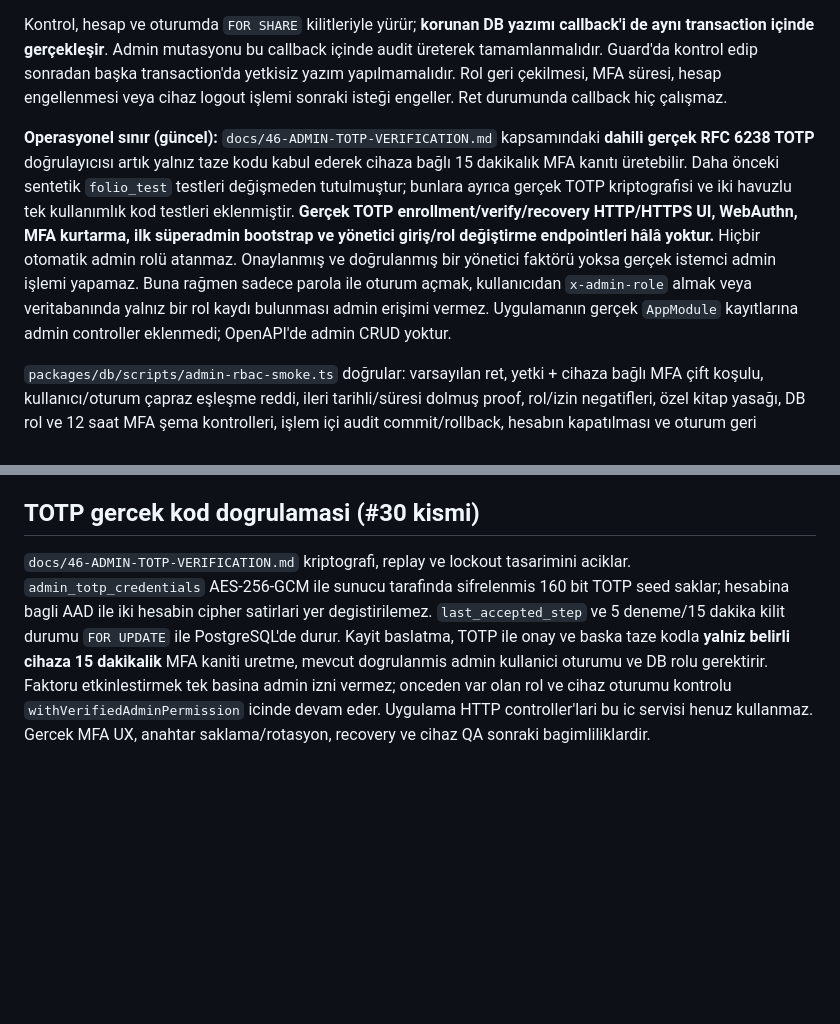
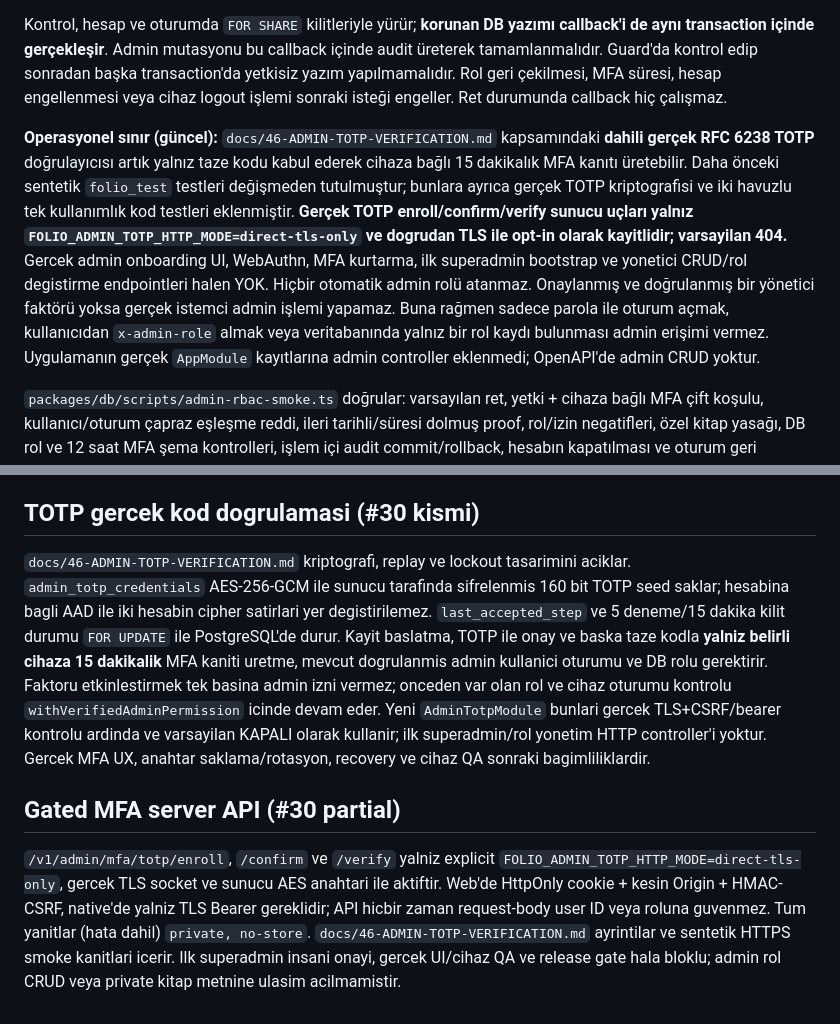
Before and after one commit to VOX-Medya/folio, a Markdown page: docs/28-ADMIN-RBAC-BOUNDARIES.md, 2 parts joined by grey strips. GitHub-like rendering; blank space fills up the shorter version.

Commit message:
docs(#43): distinguish opt-in TOTP transport from still-blocked admin CRUD/bootstrap

```diff
--- a/docs/28-ADMIN-RBAC-BOUNDARIES.md
+++ b/docs/28-ADMIN-RBAC-BOUNDARIES.md
@@ -15,7 +15,7 @@ Geriye dönük değişiklik yapmayan `0013_admin_role_mfa_gate.sql` migrasyonu,
 
 Kontrol, hesap ve oturumda `FOR SHARE` kilitleriyle yürür; **korunan DB yazımı callback'i de aynı transaction içinde gerçekleşir**. Admin mutasyonu bu callback içinde audit üreterek tamamlanmalıdır. Guard'da kontrol edip sonradan başka transaction'da yetkisiz yazım yapılmamalıdır. Rol geri çekilmesi, MFA süresi, hesap engellenmesi veya cihaz logout işlemi sonraki isteği engeller. Ret durumunda callback hiç çalışmaz.
 
-**Operasyonel sınır (güncel):** `docs/46-ADMIN-TOTP-VERIFICATION.md` kapsamındaki **dahili gerçek RFC 6238 TOTP** doğrulayıcısı artık yalnız taze kodu kabul ederek cihaza bağlı 15 dakikalık MFA kanıtı üretebilir. Daha önceki sentetik `folio_test` testleri değişmeden tutulmuştur; bunlara ayrıca gerçek TOTP kriptografisi ve iki havuzlu tek kullanımlık kod testleri eklenmiştir. **Gerçek TOTP enrollment/verify/recovery HTTP/HTTPS UI, WebAuthn, MFA kurtarma, ilk süperadmin bootstrap ve yönetici giriş/rol değiştirme endpointleri hâlâ yoktur.** Hiçbir otomatik admin rolü atanmaz. Onaylanmış ve doğrulanmış bir yönetici faktörü yoksa gerçek istemci admin işlemi yapamaz. Buna rağmen sadece parola ile oturum açmak, kullanıcıdan `x-admin-role` almak veya veritabanında yalnız bir rol kaydı bulunması admin erişimi vermez. Uygulamanın gerçek `AppModule` kayıtlarına admin controller eklenmedi; OpenAPI'de admin CRUD yoktur.
+**Operasyonel sınır (güncel):** `docs/46-ADMIN-TOTP-VERIFICATION.md` kapsamındaki **dahili gerçek RFC 6238 TOTP** doğrulayıcısı artık yalnız taze kodu kabul ederek cihaza bağlı 15 dakikalık MFA kanıtı üretebilir. Daha önceki sentetik `folio_test` testleri değişmeden tutulmuştur; bunlara ayrıca gerçek TOTP kriptografisi ve iki havuzlu tek kullanımlık kod testleri eklenmiştir. **Gerçek TOTP enroll/confirm/verify sunucu uçları yalnız `FOLIO_ADMIN_TOTP_HTTP_MODE=direct-tls-only` ve dogrudan TLS ile opt-in olarak kayitlidir; varsayilan 404.** Gercek admin onboarding UI, WebAuthn, MFA kurtarma, ilk superadmin bootstrap ve yonetici CRUD/rol degistirme endpointleri halen YOK. Hiçbir otomatik admin rolü atanmaz. Onaylanmış ve doğrulanmış bir yönetici faktörü yoksa gerçek istemci admin işlemi yapamaz. Buna rağmen sadece parola ile oturum açmak, kullanıcıdan `x-admin-role` almak veya veritabanında yalnız bir rol kaydı bulunması admin erişimi vermez. Uygulamanın gerçek `AppModule` kayıtlarına admin controller eklenmedi; OpenAPI'de admin CRUD yoktur.
 
 `packages/db/scripts/admin-rbac-smoke.ts` doğrular: varsayılan ret, yetki + cihaza bağlı MFA çift koşulu, kullanıcı/oturum çapraz eşleşme reddi, ileri tarihli/süresi dolmuş proof, rol/izin negatifleri, özel kitap yasağı, DB rol ve 12 saat MFA şema kontrolleri, işlem içi audit commit/rollback, hesabın kapatılması ve oturum geri çekilmesi. CI'da `bash infra/lab.sh admin-rbac-smoke` **yalnız Folio izolasyonunda** çalışır. Kalıcı şema ileri sürümlüdür; mevcut kullanıcı ve katalog verisini silmez.
 
@@ -33,4 +33,8 @@ Aktif olmayan hedefe rol verilmez. Grant tekrarı `changed:false` döner ve saht
 
 ## TOTP gercek kod dogrulamasi (#30 kismi)
 
-`docs/46-ADMIN-TOTP-VERIFICATION.md` kriptografi, replay ve lockout tasarimini aciklar. `admin_totp_credentials` AES-256-GCM ile sunucu tarafinda sifrelenmis 160 bit TOTP seed saklar; hesabina bagli AAD ile iki hesabin cipher satirlari yer degistirilemez. `last_accepted_step` ve 5 deneme/15 dakika kilit durumu `FOR UPDATE` ile PostgreSQL'de durur. Kayit baslatma, TOTP ile onay ve baska taze kodla **yalniz belirli cihaza 15 dakikalik** MFA kaniti uretme, mevcut dogrulanmis admin kullanici oturumu ve DB rolu gerektirir. Faktoru etkinlestirmek tek basina admin izni vermez; onceden var olan rol ve cihaz oturumu kontrolu `withVerifiedAdminPermission` icinde devam eder. Uygulama HTTP controller'lari bu ic servisi henuz kullanmaz. Gercek MFA UX, anahtar saklama/rotasyon, recovery ve cihaz QA sonraki bagimliliklardir.
+`docs/46-ADMIN-TOTP-VERIFICATION.md` kriptografi, replay ve lockout tasarimini aciklar. `admin_totp_credentials` AES-256-GCM ile sunucu tarafinda sifrelenmis 160 bit TOTP seed saklar; hesabina bagli AAD ile iki hesabin cipher satirlari yer degistirilemez. `last_accepted_step` ve 5 deneme/15 dakika kilit durumu `FOR UPDATE` ile PostgreSQL'de durur. Kayit baslatma, TOTP ile onay ve baska taze kodla **yalniz belirli cihaza 15 dakikalik** MFA kaniti uretme, mevcut dogrulanmis admin kullanici oturumu ve DB rolu gerektirir. Faktoru etkinlestirmek tek basina admin izni vermez; onceden var olan rol ve cihaz oturumu kontrolu `withVerifiedAdminPermission` icinde devam eder. Yeni `AdminTotpModule` bunlari gercek TLS+CSRF/bearer kontrolu ardinda ve varsayilan KAPALI olarak kullanir; ilk superadmin/rol yonetim HTTP controller'i yoktur. Gercek MFA UX, anahtar saklama/rotasyon, recovery ve cihaz QA sonraki bagimliliklardir.
+
+## Gated MFA server API (#30 partial)
+
+`/v1/admin/mfa/totp/enroll`, `/confirm` ve `/verify` yalniz explicit `FOLIO_ADMIN_TOTP_HTTP_MODE=direct-tls-only`, gercek TLS socket ve sunucu AES anahtari ile aktiftir. Web'de HttpOnly cookie + kesin Origin + HMAC-CSRF, native'de yalniz TLS Bearer gereklidir; API hicbir zaman request-body user ID veya roluna guvenmez. Tum yanitlar (hata dahil) `private, no-store`. `docs/46-ADMIN-TOTP-VERIFICATION.md` ayrintilar ve sentetik HTTPS smoke kanitlari icerir. Ilk superadmin insani onayi, gercek UI/cihaz QA ve release gate hala bloklu; admin rol CRUD veya private kitap metnine ulasim acilmamistir.
```
